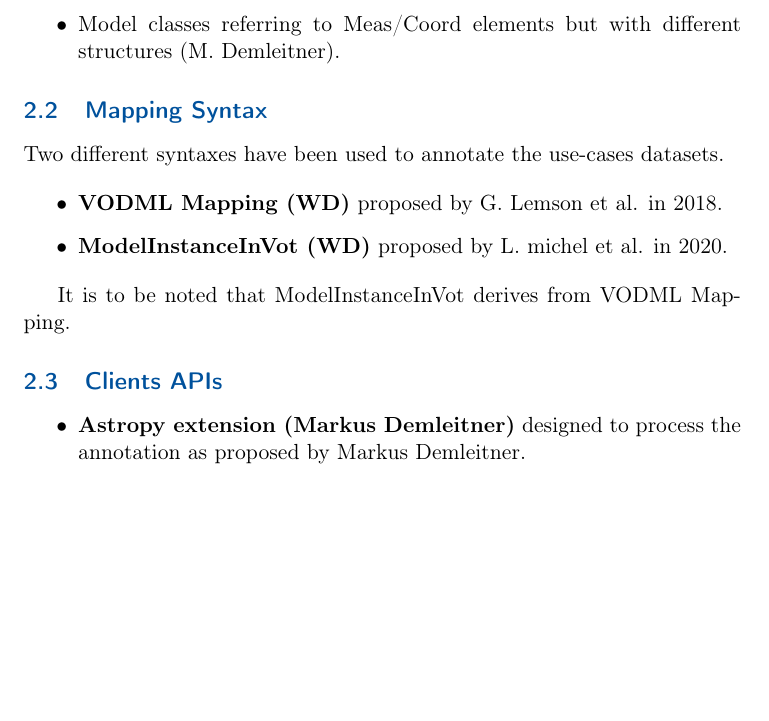
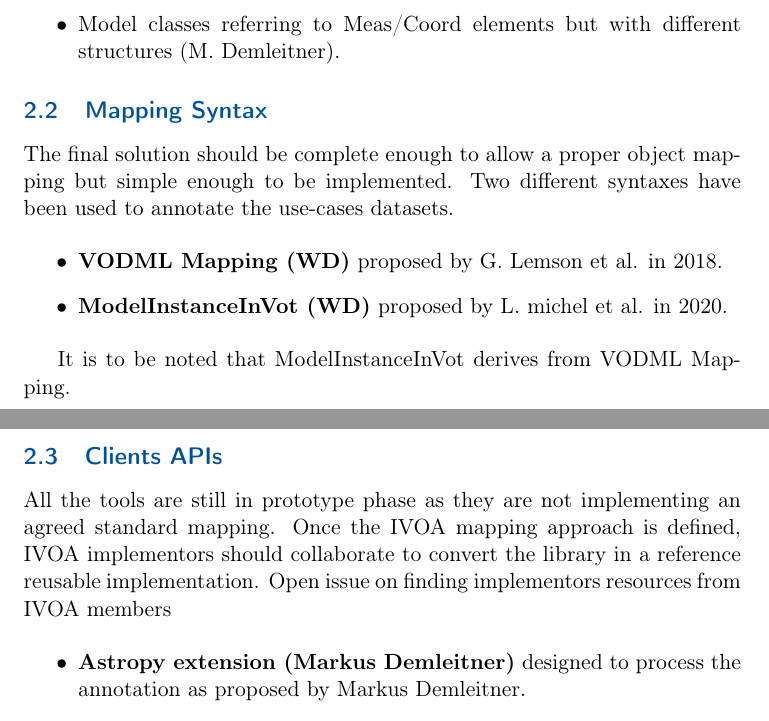
Before and after one commit to ivoa/dm-usecases, a LaTeX document (doc/tex/report-note.tex): part of page 4 of 7 before the commit and two parts of pages 4 and 5 of 8 after it, the two joined at a grey line, cut so that both start at the same text, the shorter picture padded with empty space. Compiled offline with pdfLaTeX; a LaTeX package or settings file that is missing is left out.

Commit message:
add Jdesus comments

```diff
--- a/doc/tex/report-note.tex
+++ b/doc/tex/report-note.tex
@@ -8,6 +8,7 @@
 \ivoagroup{Data Model}
 
 \author{Laurent Michel}
+\author{Jesus Salgado}
 
 \editor{Laurent Michel}
 
@@ -84,6 +85,8 @@ In addition to this 2 ad-hoc models have been used:
 
 \subsection{Mapping Syntax}
 
+The final solution should be complete enough to
+allow a proper object mapping but simple enough to be implemented.
 Two different syntaxes have been used to annotate the use-cases datasets.
 
 \begin{itemize}
@@ -94,6 +97,11 @@ Two different syntaxes have been used to annotate the use-cases datasets.
 It is to be noted that ModelInstanceInVot derives from VODML Mapping.
 
 \subsection{Clients APIs}
+
+All the tools are still in prototype phase as they are not implementing
+an agreed standard mapping. Once the IVOA mapping  approach is defined, IVOA implementors should
+collaborate to convert the library in a reference reusable implementation. Open issue on finding implementors
+resources from IVOA members
 
 \begin{itemize}
 \item \textbf{Astropy extension (Markus Demleitner)}  designed to process the annotation as proposed by Markus Demleitner.
```
Also changed, not shown: doc/tex/report-note.pdf, doc/tex/report-note.tex (2 more changed lines).
